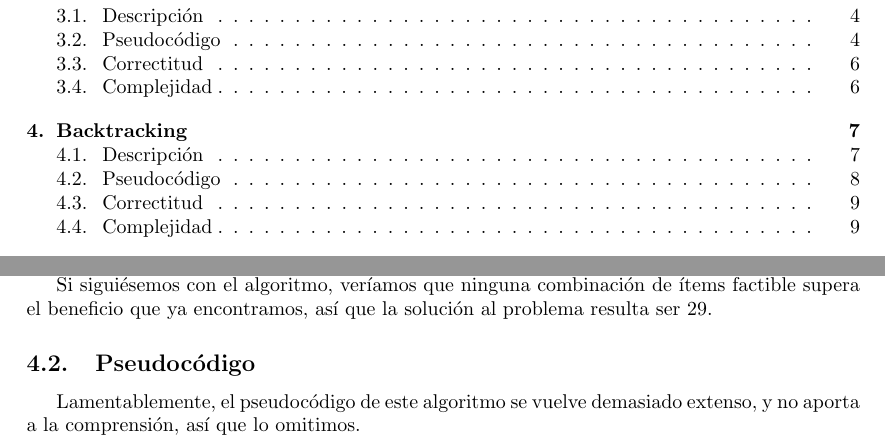
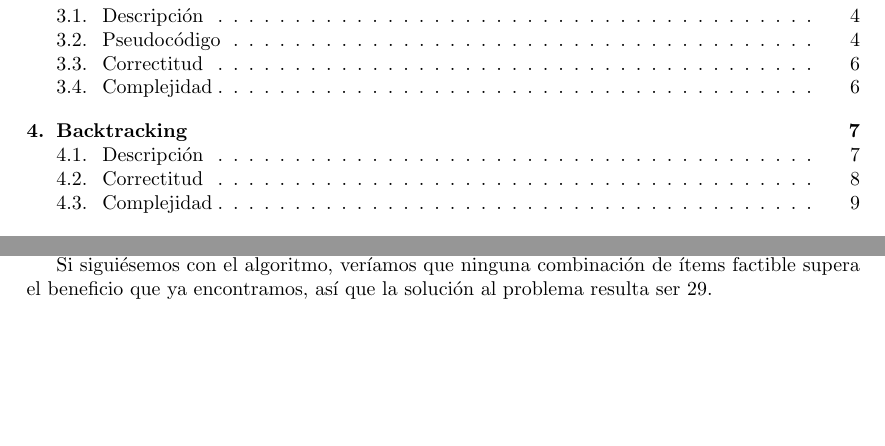
Before and after one commit to ericbrandwein/algo3-tp1, a LaTeX document (informe.tex): two parts of pages 1 and 8 of 10, joined at a grey line, cut so that both start at the same text, the shorter picture padded with empty space. Compiled offline with pdfLaTeX.

Commit message:
Elimina excusa de pseudocódigo de backtracking

```diff
--- a/informe.tex
+++ b/informe.tex
@@ -221,10 +221,6 @@ Si siguiésemos con el algoritmo, veríamos que ninguna combinación de ítems f
 %               [.{item 3} [.{item 4} {item 5} {item 5} ]
 %                           [.{item 4} {item 5} {item 5} ]]]]
 
-\subsection{Pseudocódigo}
-
-Lamentablemente, el pseudocódigo de este algoritmo se vuelve demasiado extenso, y no aporta a la comprensión, así que lo omitimos.
-
 \subsection{Correctitud}
 Para ver la idea de por qué el algoritmo devuelve un resultado correcto, veremos que no nos salteamos ninguna combinación que pueda ser solución.\par
 Si hubiésemos implementado el algoritmo sin las podas, sabemos que la solución es la correcta, porque recorre todas las combinaciones de ítems pasando por el árbol de decisiones. Si agregamos la poda de factibilidad, también es fácil ver que llegamos a la solución correcta, porque sabemos que si agregamos un ítem y nos pasamos de la capacidad de la mochila, ninguna combinación en la que agreguemos más ítems todavía tendría menor tamaño, dado que todos los ítems tienen un tamaño no negativo. Por ende, no hay ninguna combinación que pueda ser solución que no revisamos.\par
```
